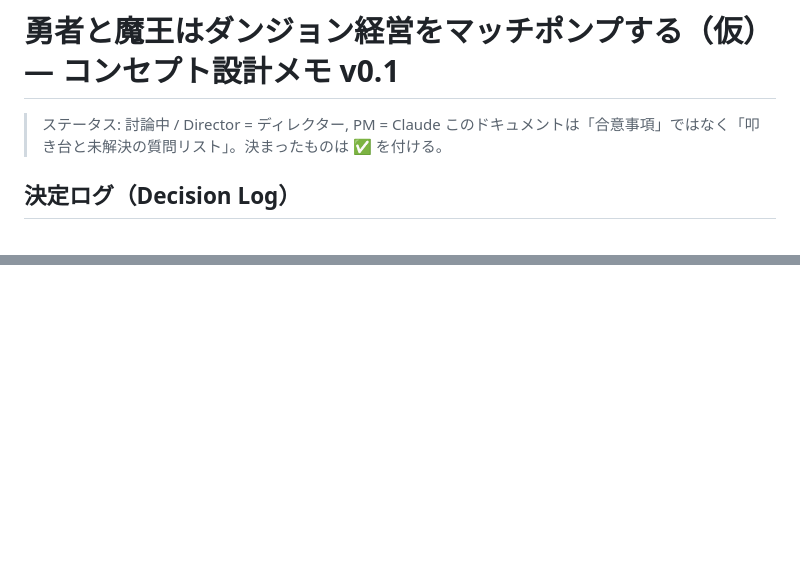
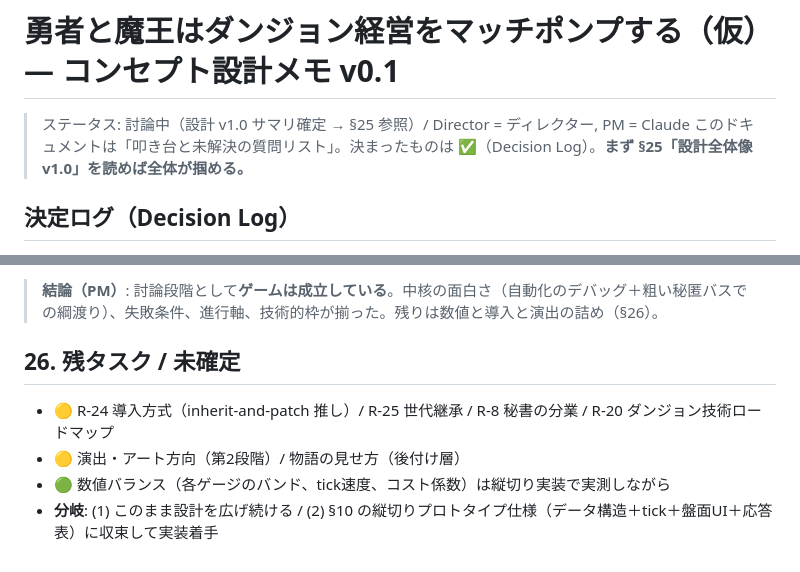
Before and after one commit to Velgail/Idle-RPG-Guild, a Markdown page: docs/concept.md, 2 parts joined by grey strips. Rendered like a GitHub page; blank space fills up the shorter version.

```diff
--- a/docs/concept.md
+++ b/docs/concept.md
@@ -1,7 +1,7 @@
 # 勇者と魔王はダンジョン経営をマッチポンプする（仮）— コンセプト設計メモ v0.1
 
-> ステータス: 討論中 / Director = ディレクター, PM = Claude
-> このドキュメントは「合意事項」ではなく「叩き台と未解決の質問リスト」。決まったものは ✅ を付ける。
+> ステータス: 討論中（設計 v1.0 サマリ確定 → §25 参照）/ Director = ディレクター, PM = Claude
+> このドキュメントは「叩き台と未解決の質問リスト」。決まったものは ✅（Decision Log）。**まず §25「設計全体像 v1.0」を読めば全体が掴める。**
 
 ## 決定ログ（Decision Log）
 - ✅ **D-01 勝敗/進行**: 物語は後付け。**唯一の終わり＝「バランスの破局」**。コアは無限の耐久ホメオスタシス。勝利エンドは無く、プレイヤーは壊れるまで保ち続ける（スコア＝生存地平＋効率）。
@@ -368,0 +416,7 @@ D-01〜D-04 を素直に伸ばすと、このゲームの正体は **「観測
+> **結論（PM）**: 討論段階として**ゲームは成立している**。中核の面白さ（自動化のデバッグ＋粗い秘匿バスでの綱渡り）、失敗条件、進行軸、技術的枠が揃った。残りは数値と導入と演出の詰め（§26）。
+
+## 26. 残タスク / 未確定
+- 🟡 R-24 導入方式（inherit-and-patch 推し）/ R-25 世代継承 / R-8 秘書の分業 / R-20 ダンジョン技術ロードマップ
+- 🟡 演出・アート方向（第2段階）/ 物語の見せ方（後付け層）
+- 🟢 数値バランス（各ゲージのバンド、tick速度、コスト係数）は縦切り実装で実測しながら
+- **分岐**: (1) このまま設計を広げ続ける / (2) §10 の縦切りプロトタイプ仕様（データ構造＋tick＋盤面UI＋応答表）に収束して実装着手
```
Also changed, not shown: other parts of docs/concept.md (+47 -0 lines).
